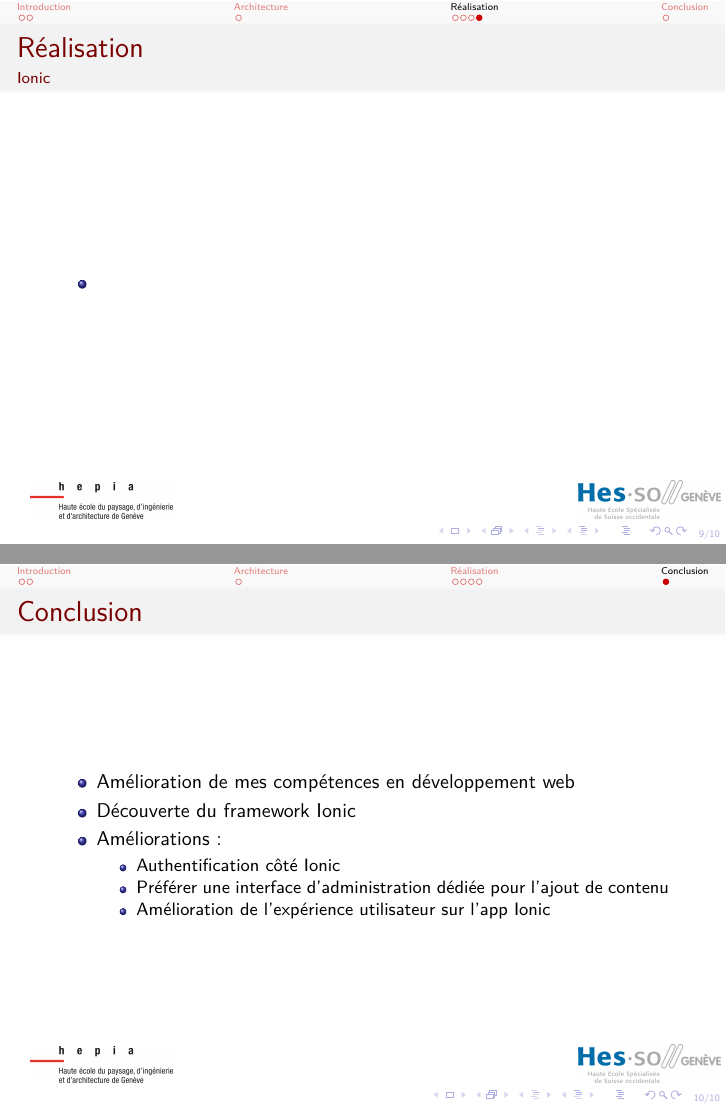
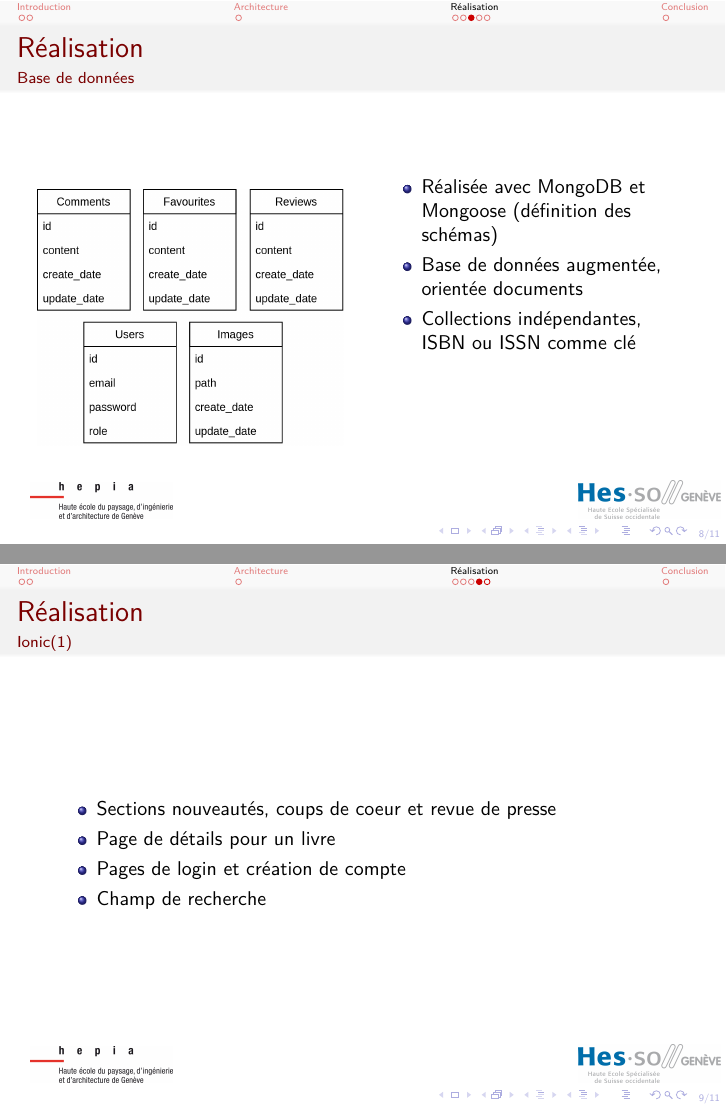
Before and after one commit to steenput/bibapp, LaTeX slides (doc/second_presentation.tex): pages 9 and 10 of 10 before the commit and pages 8 and 9 of 11 after it, joined at a grey line. Compiled offline with XeLaTeX.

Commit message:
Final presentation done
On branch master

Changes to be committed:
	modified:   doc/second_presentation.pdf
	modified:   doc/second_presentation.tex

```diff
--- a/doc/second_presentation.tex
+++ b/doc/second_presentation.tex
@@ -155,3 +124,17 @@
 \begin{frame}
 	\frametitle{\secname}
 	\framesubtitle{\subsecname}
+	\begin{columns}[T]
+		\begin{column}{.5\textwidth}
+            \begin{figure}
+                \includegraphics[width=1\textwidth]{images/bdd.png}
+            \end{figure}
+		\end{column}
+		\begin{column}{.5\textwidth}
+            \begin{itemize}
+                \item Réalisée avec MongoDB et Mongoose (définition des schémas)
+                \item Base de données augmentée, orientée documents
+                \item Collections indépendantes, ISBN ou ISSN comme clé
+            \end{itemize}
+		\end{column}
+	\end{columns}
@@ -163,7 +143,11 @@
 \subsection{Ionic}
 \begin{frame}
 	\frametitle{\secname}
-	\framesubtitle{\subsecname}
-	\begin{itemize}
-        \item
+	\framesubtitle{\subsecname (1)}
+    \begin{itemize}
+        \item Sections nouveautés, coups de coeur et revue de presse
+        \item Page de détails pour un livre
+        \item Pages de login et création de compte
+        \item Champ de recherche
     \end{itemize}
+\end{frame}
@@ -173,11 +178,10 @@
 \begin{frame}
 	\frametitle{\secname}
 	\begin{itemize}
-        \item Amélioration de mes compétences en développement web
+        \item Perfectionnement de mes compétences en développement web
         \item Découverte du framework Ionic
         \item Améliorations :
         \begin{itemize}
-            \item Authentification côté Ionic
             \item Préférer une interface d'administration dédiée pour l'ajout de contenu
             \item Amélioration de l'expérience utilisateur sur l'app Ionic
         \end{itemize}
```
Also changed, not shown: doc/second_presentation.pdf, doc/second_presentation.tex (71 more changed lines).
